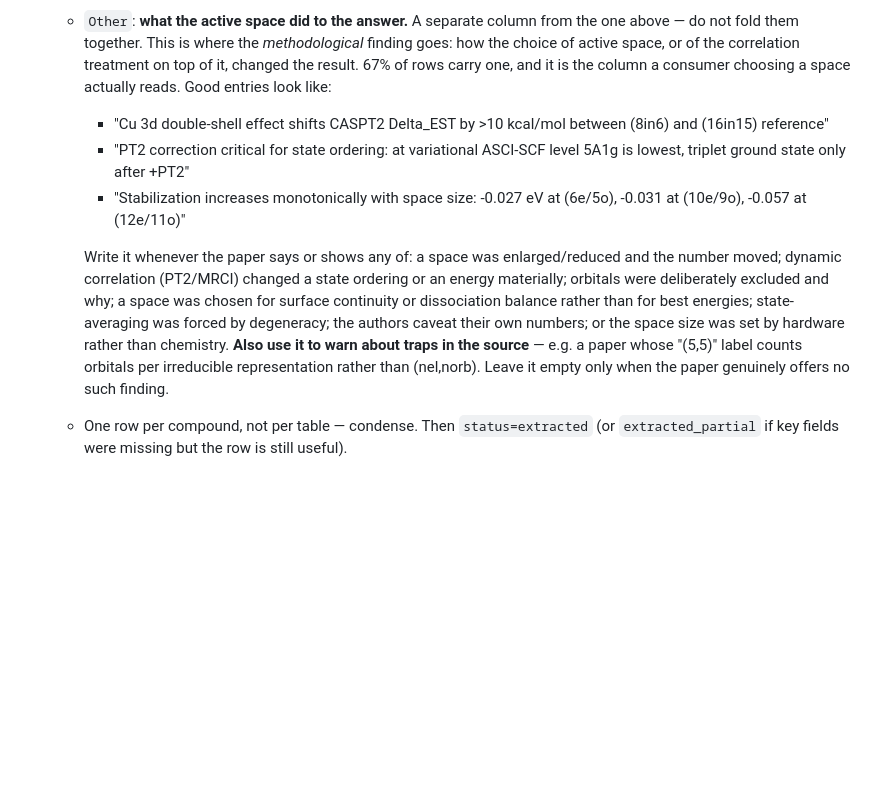
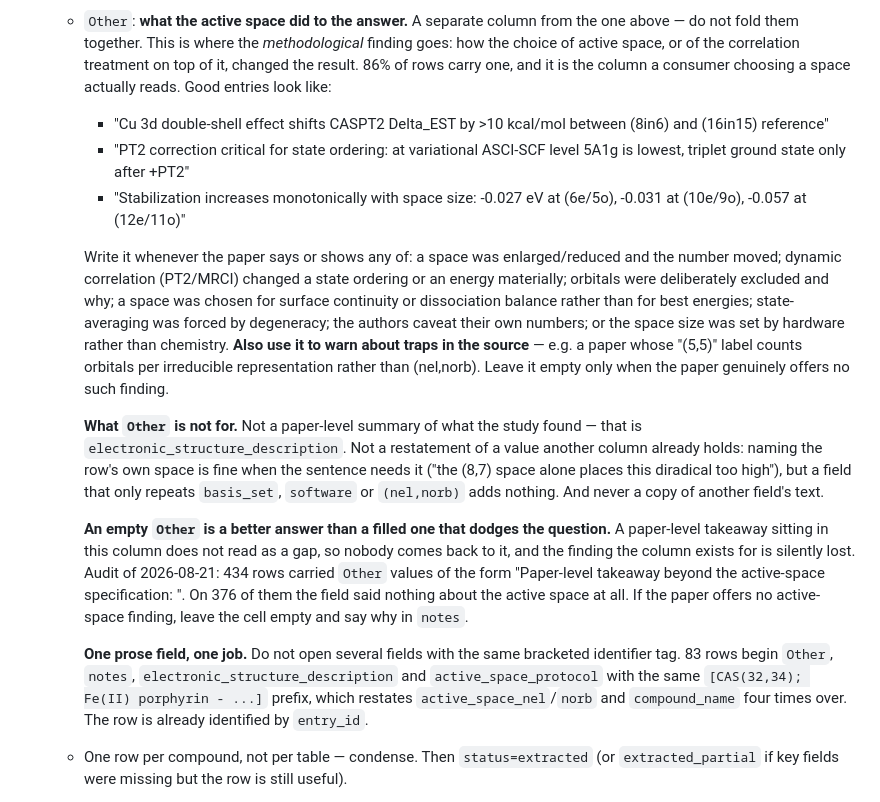
Before and after one commit to victorchanglee/aimdb, a Markdown page: CLAUDE.md, the part around the change. Drawn GitHub-style; blank space fills up the shorter version.

Commit message:
CLAUDE.md: say what the Other column is not for
The policy said what Other is for but never what it is not, and 434 rows
drifted into the gap. They carry values shaped "Paper-level takeaway beyond
the active-space specification: <verbatim copy of
electronic_structure_description>" - a label in front of text already present
in another column. On 376 of them the field says nothing about the active
space at all, which is the point: a paper-level takeaway sitting in Other does
not read as a gap, so nobody returns to it and the finding the column exists
for is quietly lost. An empty Other would have been the better answer.

Adds three rules under the Other bullet:

  - what it is not for: not a paper-level summary (that is
    electronic_structure_description), not a restatement of a value another
    column already holds, never a copy of another field's text. Naming the
    row's own space is still fine where the sentence needs it - most of the
    1,307 rows that do so are referential, not redundant, and should not be
    "cleaned".
  - empty beats a filled cell that dodges the question, with the 434/376
    figures recorded so the rule has evidence attached.
  - one prose field, one job: 83 rows open Other, notes,
    electronic_structure_description and active_space_protocol with the same
    bracketed identifier tag, restating (nel,norb) and compound_name four
    times over. The row is already identified by entry_id.

Also refreshes the Other fill rate from the stale 67% to the current 86%
(6,858 of 8,005 rows).

Documentation only - no database rows were touched.

Co-Authored-By: Claude Opus 5 <noreply@anthropic.com>
Claude-Session: https://claude.ai/code/session_01VLeYZ6eEftqVEjYVdKFBEf

```diff
--- a/CLAUDE.md
+++ b/CLAUDE.md
@@ -330,7 +330,7 @@ PDFs that were added by hand and aren't in the index).
      column from the one above — do not fold them together. This is where
      the *methodological* finding goes: how the choice of active space,
      or of the correlation treatment on top of it, changed the result.
-     67% of rows carry one, and it is the column a consumer choosing a
+     86% of rows carry one, and it is the column a consumer choosing a
      space actually reads. Good entries look like:
      - "Cu 3d double-shell effect shifts CASPT2 Delta_EST by >10 kcal/mol
        between (8in6) and (16in15) reference"
@@ -350,6 +350,31 @@ PDFs that were added by hand and aren't in the index).
      paper whose "(5,5)" label counts orbitals per irreducible
      representation rather than (nel,norb). Leave it empty only when the
      paper genuinely offers no such finding.
+
+     **What `Other` is not for.** Not a paper-level summary of what the
+     study found — that is `electronic_structure_description`. Not a
+     restatement of a value another column already holds: naming the row's
+     own space is fine when the sentence needs it ("the (8,7) space alone
+     places this diradical too high"), but a field that only repeats
+     `basis_set`, `software` or `(nel,norb)` adds nothing. And never a
+     copy of another field's text.
+
+     **An empty `Other` is a better answer than a filled one that dodges
+     the question.** A paper-level takeaway sitting in this column does not
+     read as a gap, so nobody comes back to it, and the finding the column
+     exists for is silently lost. Audit of 2026-08-21: 434 rows carried
+     `Other` values of the form "Paper-level takeaway beyond the
+     active-space specification: <verbatim copy of
+     electronic_structure_description>". On 376 of them the field said
+     nothing about the active space at all. If the paper offers no
+     active-space finding, leave the cell empty and say why in `notes`.
+
+     **One prose field, one job.** Do not open several fields with the same
+     bracketed identifier tag. 83 rows begin `Other`, `notes`,
+     `electronic_structure_description` and `active_space_protocol` with
+     the same `[CAS(32,34); Fe(II) porphyrin - ...]` prefix, which restates
+     `active_space_nel`/`norb` and `compound_name` four times over. The
+     row is already identified by `entry_id`.
    - One row per compound, not per table — condense.
    Then `status=extracted` (or `extracted_partial` if key fields were
    missing but the row is still useful).
```
